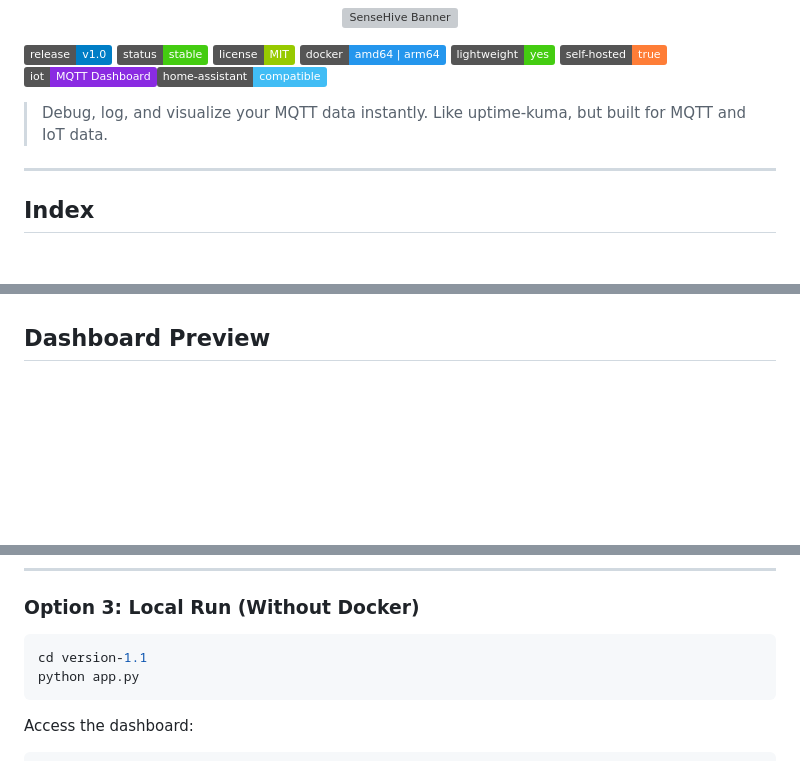
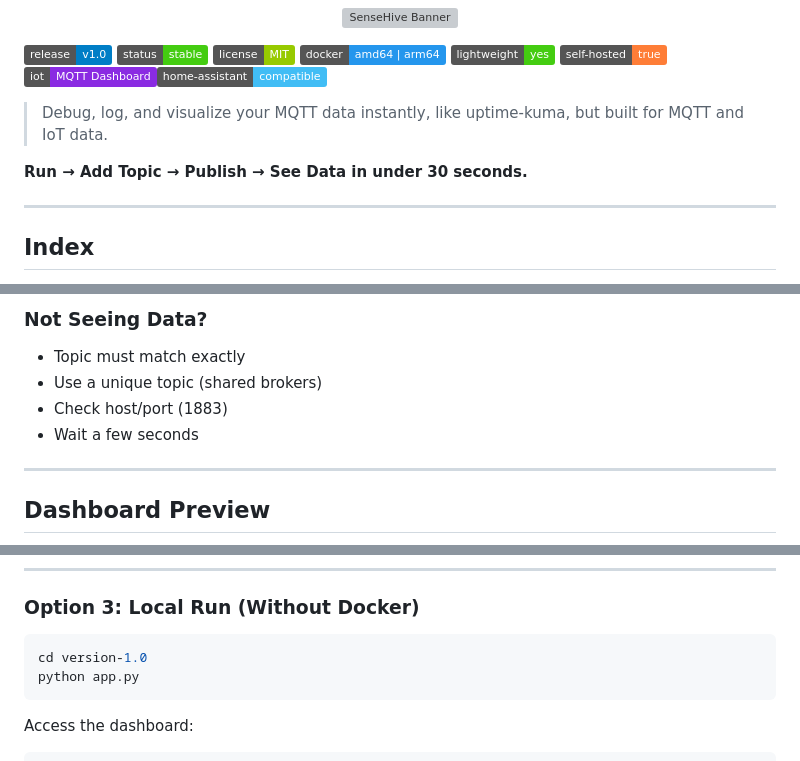
Before and after one commit to 855princekumar/sense-hive, a Markdown page: README.md, 3 parts joined by grey strips. GitHub-like rendering; badges without logos; blank space fills up the shorter version; grey boxes are pictures that could not be loaded.

````diff
--- a/README.md
+++ b/README.md
@@ -4,8 +4,9 @@
 
 ![Release](https://img.shields.io/badge/release-v1.0-blue.svg) ![Status](https://img.shields.io/badge/status-stable-success.svg) ![License](https://img.shields.io/badge/license-MIT-green.svg) ![Docker](https://img.shields.io/badge/docker-amd64%20%7C%20arm64-2496ED.svg?logo=docker&logoColor=white) ![Lightweight](https://img.shields.io/badge/lightweight-yes-brightgreen.svg) ![Self Hosted](https://img.shields.io/badge/self--hosted-true-orange.svg) ![IoT](https://img.shields.io/badge/iot-MQTT%20Dashboard-blueviolet.svg)![Home Assistant](https://img.shields.io/badge/home--assistant-compatible-41BDF5.svg?logo=home-assistant&logoColor=white)
 
-> Debug, log, and visualize your MQTT data instantly.
-> Like uptime-kuma, but built for MQTT and IoT data.
+> Debug, log, and visualize your MQTT data instantly, like uptime-kuma, but built for MQTT and IoT data.
+
+**Run → Add Topic → Publish → See Data in under 30 seconds.**
 
 ---
 
@@ -58,3 +133,11 @@ Start publishing MQTT data (or use the included test script) to see live updates
+### Not Seeing Data?
+
+* Topic must match exactly
+* Use a unique topic (shared brokers)
+* Check host/port (1883)
+* Wait a few seconds
+
+---
 ## Dashboard Preview
 
 <p align="center">
@@ -258,7 +323,7 @@ Use the provided compose files:
 ### Option 3: Local Run (Without Docker)
 
 ```bash
-cd version-1.1
+cd version-1.0
 python app.py
 ```
 
````
Also changed, not shown: other parts of README.md (+100 -44 lines).
